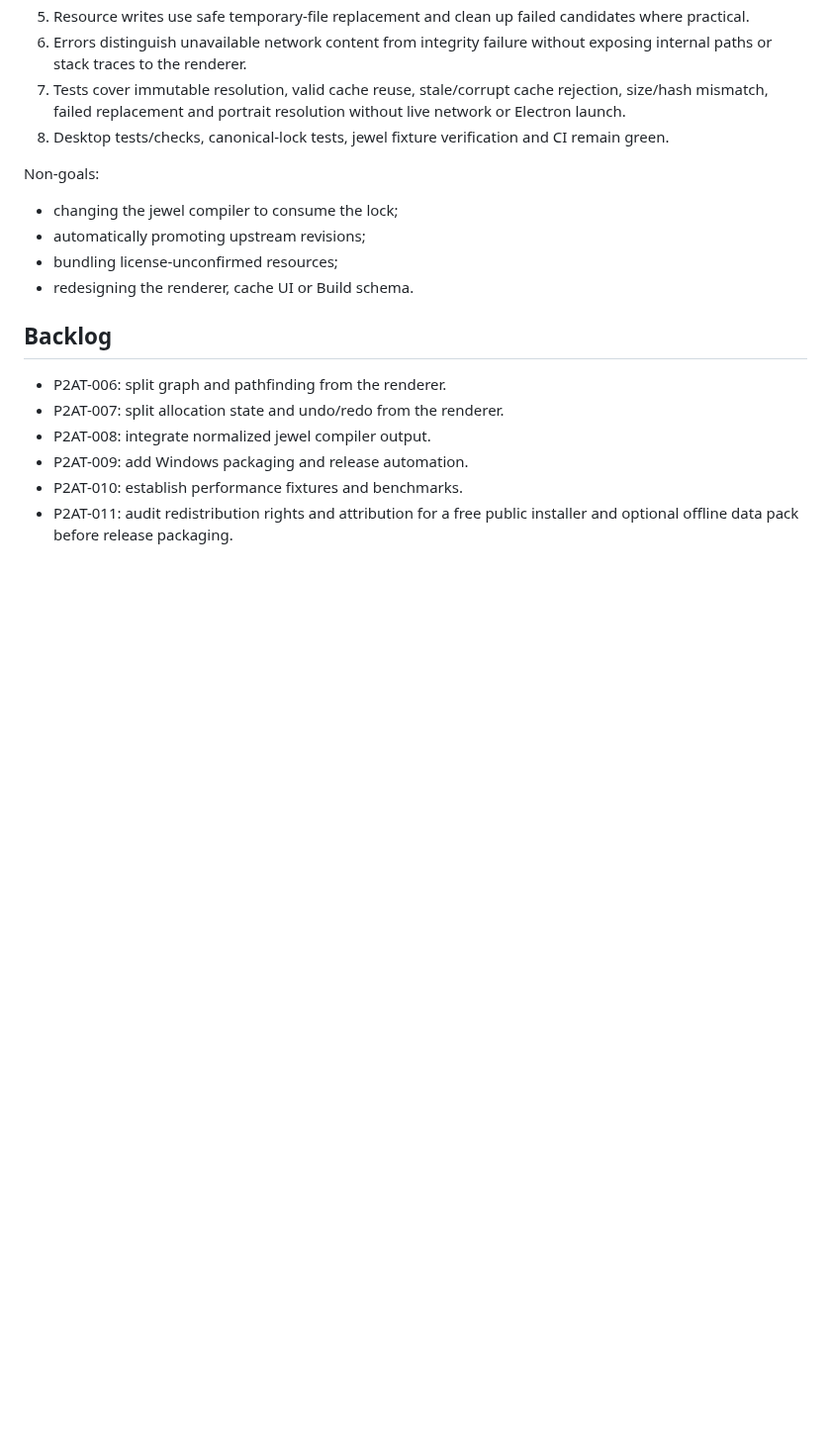
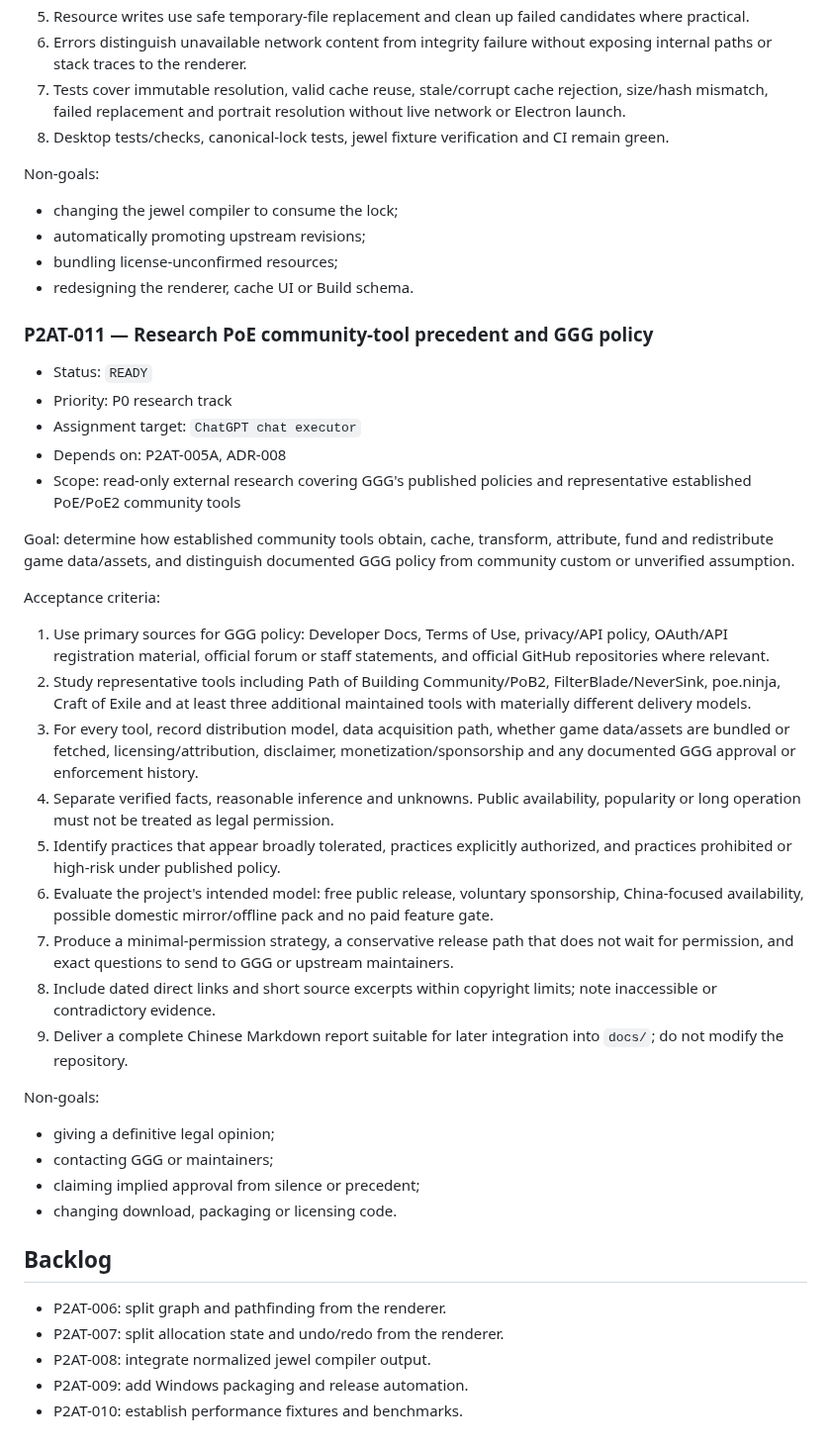
Before and after one commit to bibilabu-bot/poe2-agent-tools, a Markdown page: docs/TASKS.md, the part around the change. Shown at 99% size. GitHub-like rendering; blank space fills up the shorter version.

Commit message:
docs(tasks): define community licensing research

```diff
--- a/docs/TASKS.md
+++ b/docs/TASKS.md
@@ -291,6 +291,35 @@ Non-goals:
 - bundling license-unconfirmed resources;
 - redesigning the renderer, cache UI or Build schema.
 
+### P2AT-011 — Research PoE community-tool precedent and GGG policy
+
+- Status: `READY`
+- Priority: P0 research track
+- Assignment target: `ChatGPT chat executor`
+- Depends on: P2AT-005A, ADR-008
+- Scope: read-only external research covering GGG's published policies and representative established PoE/PoE2 community tools
+
+Goal: determine how established community tools obtain, cache, transform, attribute, fund and redistribute game data/assets, and distinguish documented GGG policy from community custom or unverified assumption.
+
+Acceptance criteria:
+
+1. Use primary sources for GGG policy: Developer Docs, Terms of Use, privacy/API policy, OAuth/API registration material, official forum or staff statements, and official GitHub repositories where relevant.
+2. Study representative tools including Path of Building Community/PoB2, FilterBlade/NeverSink, poe.ninja, Craft of Exile and at least three additional maintained tools with materially different delivery models.
+3. For every tool, record distribution model, data acquisition path, whether game data/assets are bundled or fetched, licensing/attribution, disclaimer, monetization/sponsorship and any documented GGG approval or enforcement history.
+4. Separate verified facts, reasonable inference and unknowns. Public availability, popularity or long operation must not be treated as legal permission.
+5. Identify practices that appear broadly tolerated, practices explicitly authorized, and practices prohibited or high-risk under published policy.
+6. Evaluate the project's intended model: free public release, voluntary sponsorship, China-focused availability, possible domestic mirror/offline pack and no paid feature gate.
+7. Produce a minimal-permission strategy, a conservative release path that does not wait for permission, and exact questions to send to GGG or upstream maintainers.
+8. Include dated direct links and short source excerpts within copyright limits; note inaccessible or contradictory evidence.
+9. Deliver a complete Chinese Markdown report suitable for later integration into `docs/`; do not modify the repository.
+
+Non-goals:
+
+- giving a definitive legal opinion;
+- contacting GGG or maintainers;
+- claiming implied approval from silence or precedent;
+- changing download, packaging or licensing code.
+
 ## Backlog
 
 - P2AT-006: split graph and pathfinding from the renderer.
@@ -298,4 +327,3 @@ Non-goals:
 - P2AT-008: integrate normalized jewel compiler output.
 - P2AT-009: add Windows packaging and release automation.
 - P2AT-010: establish performance fixtures and benchmarks.
-- P2AT-011: audit redistribution rights and attribution for a free public installer and optional offline data pack before release packaging.
```
